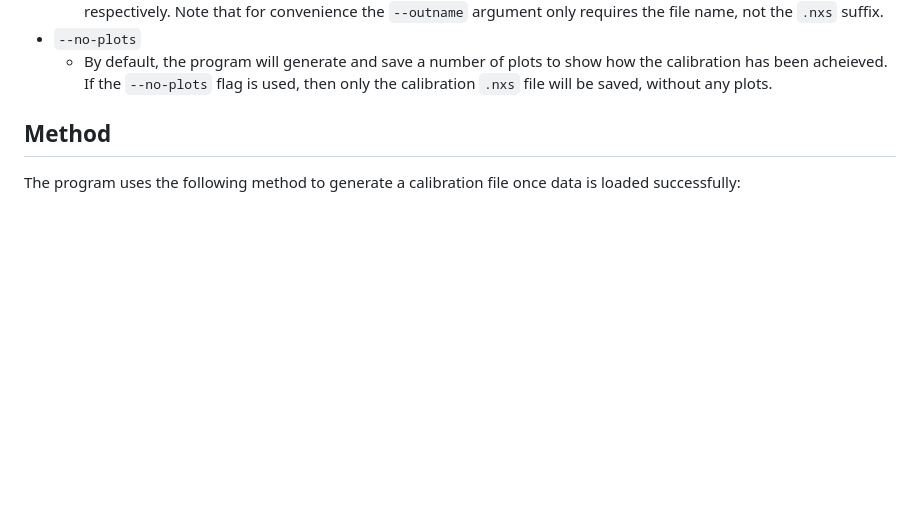
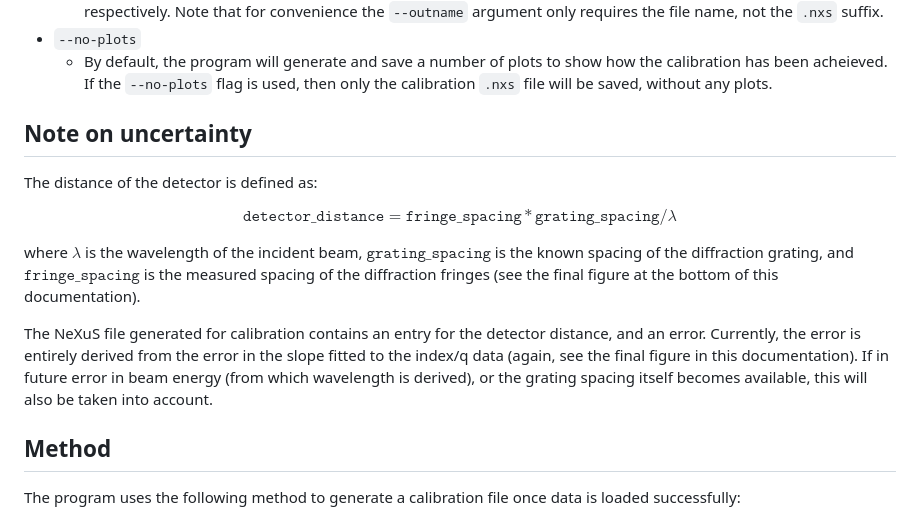
Before and after one commit to DiamondLightSource/i22-diffraction-grating-calibration, a Markdown page: docs/docs.md, the part around the change. Rendered like a GitHub page; blank space fills up the shorter version.

Commit message:
add note about uncertainties

```diff
--- a/docs/docs.md
+++ b/docs/docs.md
@@ -60,6 +60,19 @@ The only required option is `--file`, the name of the nexus file where a calibra
     * These options control the name and destination of output files. By default, all the files generated by this program are written to a subfolder, `calibration/` of the directory. This include the calibration file, which will usually be called `SAXS_calibration.nxs`. These folder and file names can be changed using the two arguments here respectively. Note that for convenience the `--outname` argument only requires the file name, not the `.nxs` suffix.
 - `--no-plots`
     * By default, the program will generate and save a number of plots to show how the calibration has been acheieved. If the `--no-plots` flag is used, then only the calibration `.nxs` file will be saved, without any plots.
+
+
+## Note on uncertainty
+
+The distance of the detector is defined as:
+
+$$ \texttt{detector\_distance} = \texttt{fringe\_spacing} * \texttt{grating\_spacing} / \lambda $$
+
+
+
+where $\lambda$ is the wavelength of the incident beam, $\texttt{grating\_spacing}$ is the known spacing of the diffraction grating, and $\texttt{fringe\_spacing}$ is the measured spacing of the diffraction fringes (see the final figure at the bottom of this documentation).
+
+The NeXuS file generated for calibration contains an entry for the detector distance, and an error. Currently, the error is entirely derived from the error in the slope fitted to the index/q data (again, see the final figure in this documentation). If in future error in beam energy (from which wavelength is derived), or the grating spacing itself becomes available, this will also be taken into account.
 
 ## Method
 
```
